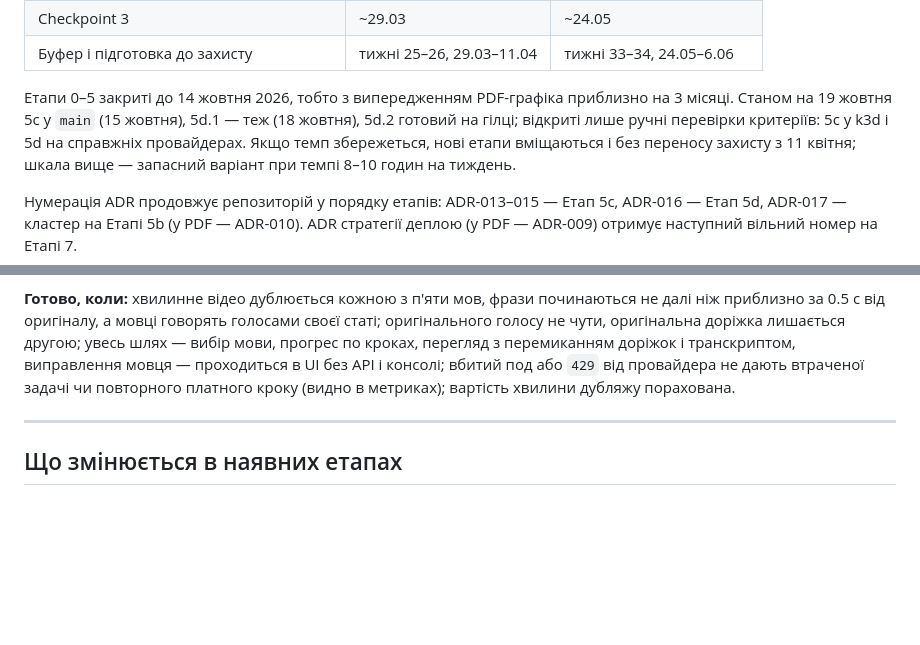
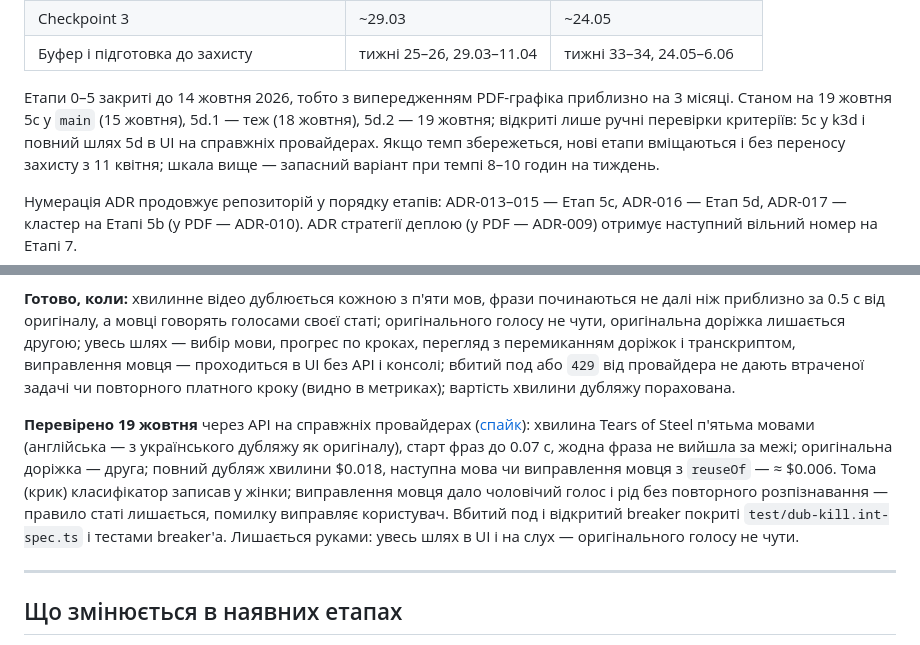
Before and after one commit to VitaliiProts/pdp-media-pipeline, a Markdown page: docs/plan/stages-5c-5d.md, 2 parts joined by grey strips. Drawn GitHub-style; blank space fills up the shorter version.

```diff
--- a/docs/plan/stages-5c-5d.md
+++ b/docs/plan/stages-5c-5d.md
@@ -41,8 +41,8 @@ Route 53 (поширення до 48 год) і перевірити бюдже
 | Буфер і підготовка до захисту             | тижні 25–26, 29.03–11.04 | тижні 33–34, 24.05–6.06      |
 
 Етапи 0–5 закриті до 14 жовтня 2026, тобто з випередженням PDF-графіка приблизно на 3 місяці.
-Станом на 19 жовтня 5c у `main` (15 жовтня), 5d.1 — теж (18 жовтня), 5d.2 готовий на гілці;
-відкриті лише ручні перевірки критеріїв: 5c у k3d і 5d на справжніх провайдерах.
+Станом на 19 жовтня 5c у `main` (15 жовтня), 5d.1 — теж (18 жовтня), 5d.2 — 19 жовтня;
+відкриті лише ручні перевірки критеріїв: 5c у k3d і повний шлях 5d в UI на справжніх провайдерах.
 Якщо темп збережеться, нові етапи вміщаються і без переносу захисту з 11 квітня; шкала вище —
 запасний варіант при темпі 8–10 годин на тиждень.
 
@@ -425,6 +425,15 @@ Kubernetes; UI довгих багатокрокових процесів (пр
 консолі; вбитий под або `429` від провайдера не дають втраченої задачі чи повторного платного
 кроку (видно в метриках); вартість хвилини дубляжу порахована.
 
+**Перевірено 19 жовтня** через API на справжніх провайдерах ([спайк](../spikes/02-video-dub.md#конвеєр-5d-на-справжніх-провайдерах-1910)):
+хвилина Tears of Steel п'ятьма мовами (англійська — з українського дубляжу як оригіналу), старт
+фраз до 0.07 с, жодна фраза не вийшла за межі; оригінальна доріжка — друга; повний дубляж хвилини
+$0.018, наступна мова чи виправлення мовця з `reuseOf` — ≈ $0.006. Тома (крик) класифікатор
+записав у жінки; виправлення мовця дало чоловічий голос і рід без повторного розпізнавання —
+правило статі лишається, помилку виправляє користувач. Вбитий под і відкритий breaker покриті
+`test/dub-kill.int-spec.ts` і тестами breaker'а. Лишається руками: увесь шлях в UI і на слух —
+оригінального голосу не чути.
+
 ---
 
 ## Що змінюється в наявних етапах
```
Also changed, not shown: docs/pdp-progress.md (+6 -4 lines), docs/spikes/02-video-dub.md (+35 -0 lines).
